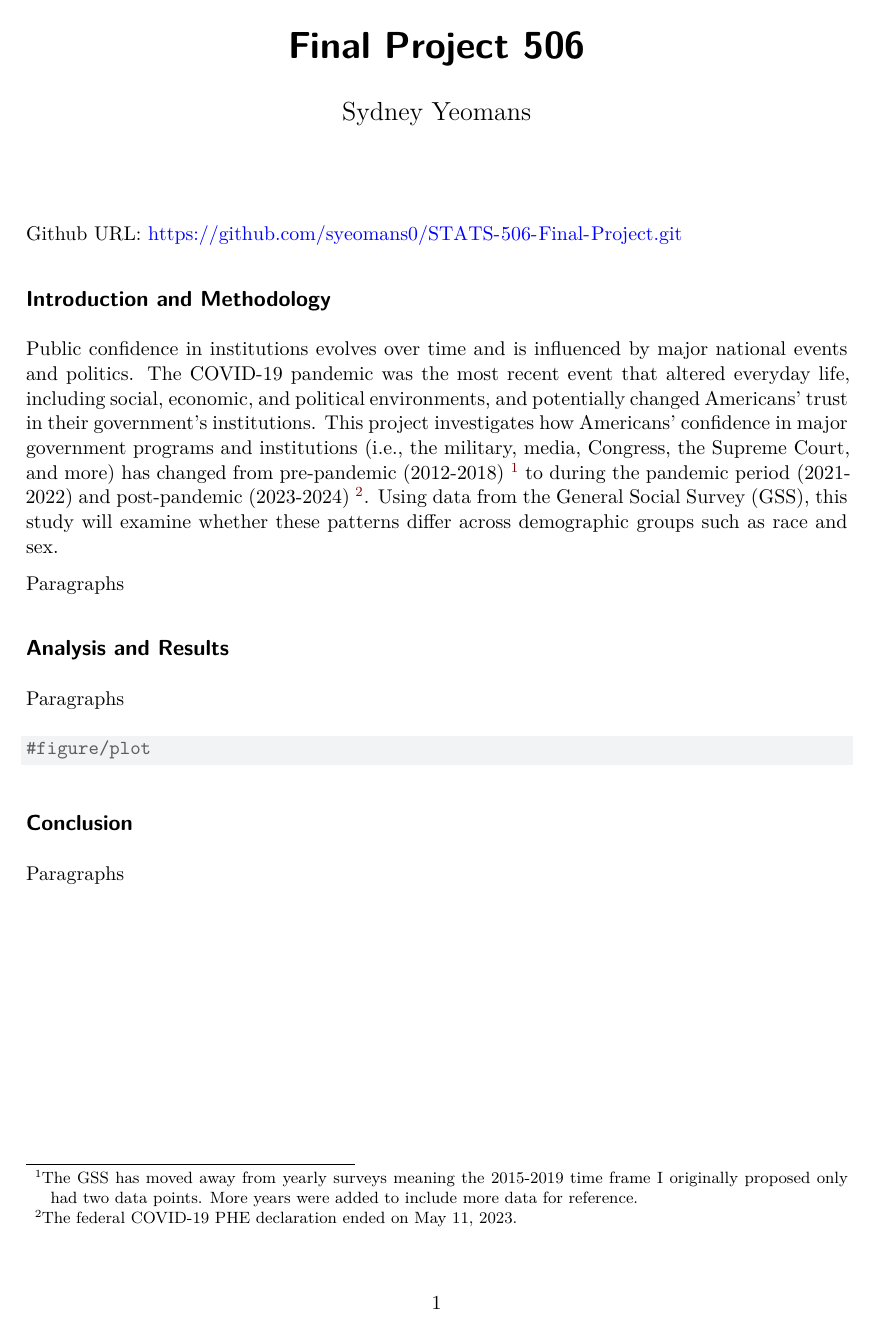
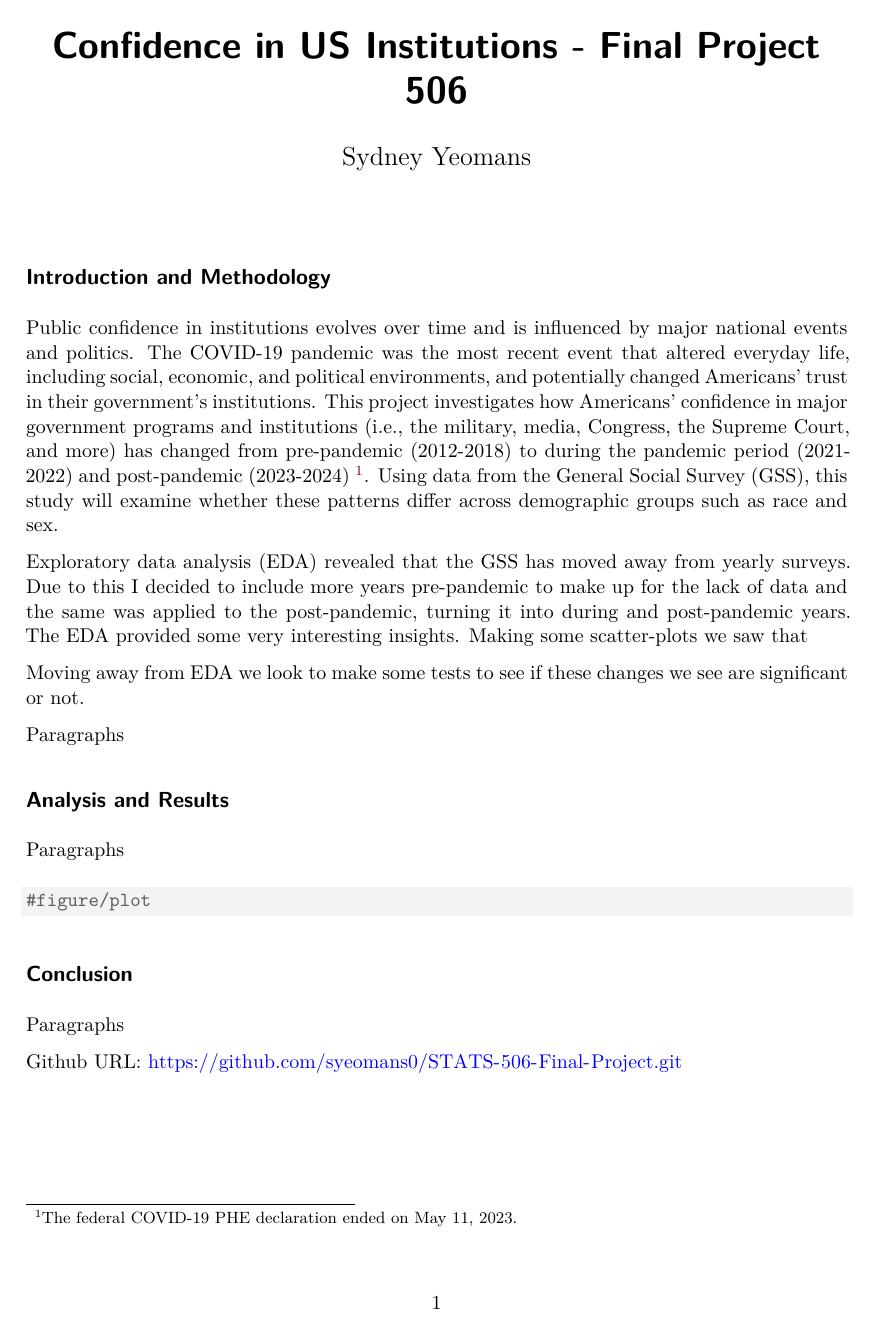
Before and after one commit to syeomans0/STATS-506-Final-Project, a Quarto document (yeomans_final_506.qmd): the whole page. Rendered offline with R 4.5, knitr and Pandoc in place of Quarto, then LaTeX, with nearby package versions.

Commit message:
Wording changes, work in progress...

```diff
--- a/yeomans_final_506.qmd
+++ b/yeomans_final_506.qmd
@@ -1,16 +1,17 @@
 ---
-title: "Final Project 506"
+title: "Confidence in US Institutions - Final Project 506"
 author: "Sydney Yeomans"
 format: pdf
 editor: visual
 ---
 
-Github URL: <https://github.com/syeomans0/STATS-506-Final-Project.git>
-
-
 ## Introduction and Methodology
 
-Public confidence in institutions evolves over time and is influenced by major national events and politics. The COVID-19 pandemic was the most recent event that altered everyday life, including social, economic, and political environments, and potentially changed Americans' trust in their government's institutions. This project investigates how Americans' confidence in major government programs and institutions (i.e., the military, media, Congress, the Supreme Court, and more) has changed from pre-pandemic (2012-2018) \footnote{The GSS has moved away from yearly surveys meaning the 2015-2019 time frame I originally proposed only had two data points. More years were added to include more data for reference.} to during the pandemic period (2021-2022) and post-pandemic (2023-2024) \footnote{The federal COVID-19 PHE declaration ended on May 11, 2023.}. Using data from the General Social Survey (GSS), this study will examine whether these patterns differ across demographic groups such as race and sex.
+Public confidence in institutions evolves over time and is influenced by major national events and politics. The COVID-19 pandemic was the most recent event that altered everyday life, including social, economic, and political environments, and potentially changed Americans' trust in their government's institutions. This project investigates how Americans' confidence in major government programs and institutions (i.e., the military, media, Congress, the Supreme Court, and more) has changed from pre-pandemic (2012-2018) to during the pandemic period (2021-2022) and post-pandemic (2023-2024) \footnote{The federal COVID-19 PHE declaration ended on May 11, 2023.}. Using data from the General Social Survey (GSS), this study will examine whether these patterns differ across demographic groups such as race and sex.
+
+Exploratory data analysis (EDA) revealed that the GSS has moved away from yearly surveys. Due to this I decided to include more years pre-pandemic to make up for the lack of data and the same was applied to the post-pandemic, turning it into during and post-pandemic years. The EDA provided some very interesting insights. Making some scatter-plots we saw that
+
+Moving away from EDA we look to make some tests to see if these changes we see are significant or not.
 
 
 Paragraphs
@@ -28,3 +29,6 @@ Paragraphs
 ## Conclusion
 
 Paragraphs
+
+
+Github URL: <https://github.com/syeomans0/STATS-506-Final-Project.git>
```
